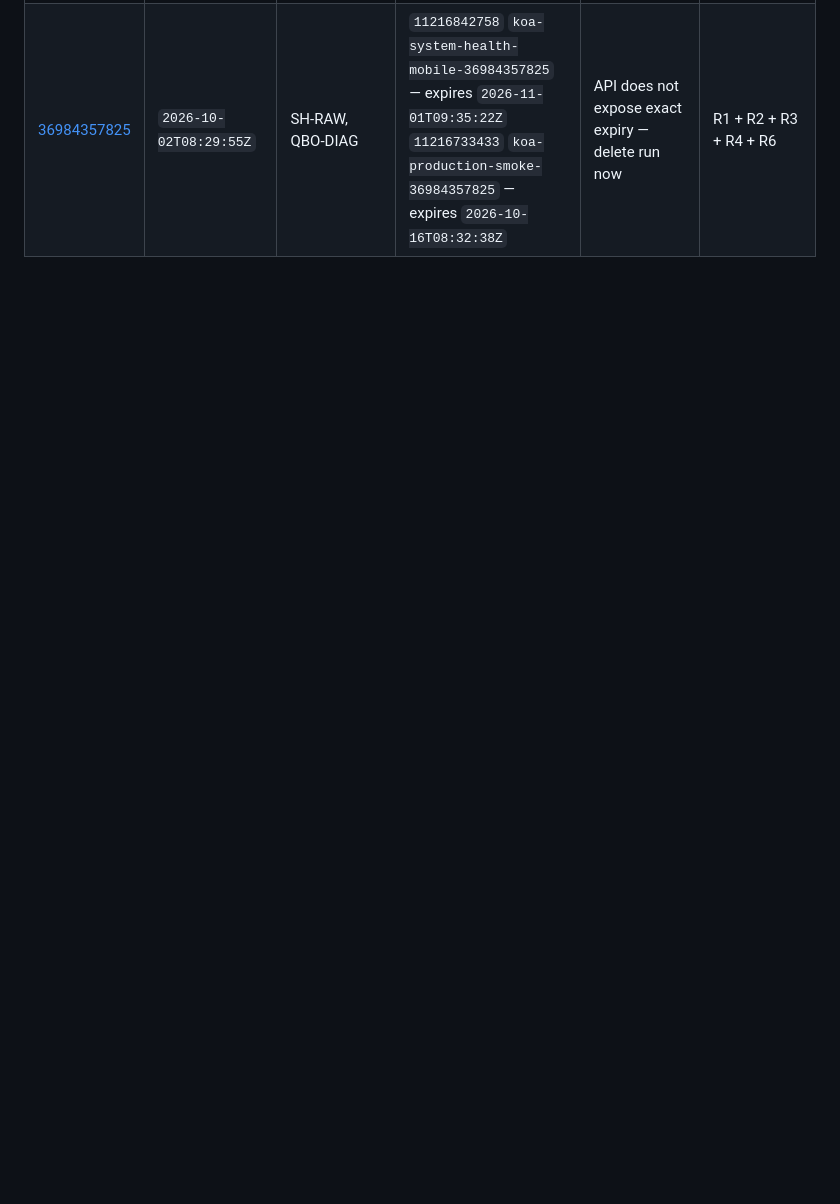
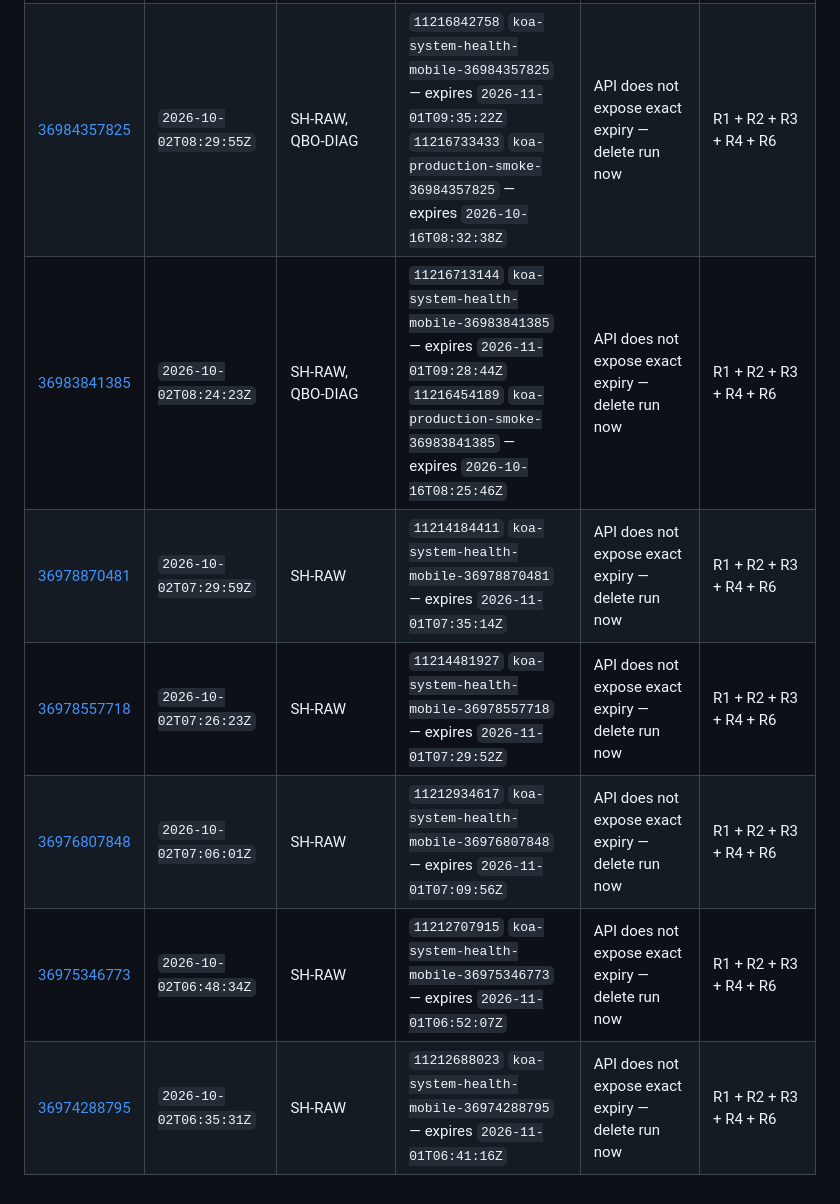
Before and after one commit to AstroTat808/koasevents.com, a Markdown page: docs/security/2026-10-08-github-actions-public-exposure-inventory.md, the part around the change. GitHub-like rendering; blank space fills up the shorter version.

Commit message:
Extend Production Visual QA incident inventory

```diff
--- a/docs/security/2026-10-08-github-actions-public-exposure-inventory.md
+++ b/docs/security/2026-10-08-github-actions-public-exposure-inventory.md
@@ -52,3 +52,9 @@ GitHub's artifact API supplies an exact `expires_at` timestamp for each artifact
 | [37009873995](https://github.com/AstroTat808/koasevents.com/actions/runs/37009873995) | `2026-10-02T12:57:40Z` | SH-RAW, QBO-DIAG | `11227526528` `koa-production-smoke-37009873995` — expires `2026-10-16T12:58:54Z`<br>`11227432853` `koa-system-health-mobile-37009873995` — expires `2026-11-01T13:01:28Z` | API does not expose exact expiry — delete run now | R1 + R2 + R3 + R4 + R6 |
 | [36985643469](https://github.com/AstroTat808/koasevents.com/actions/runs/36985643469) | `2026-10-02T08:43:12Z` | SH-RAW, QBO-DIAG | `11218010808` `koa-system-health-mobile-36985643469` — expires `2026-11-01T09:47:19Z`<br>`11217590924` `koa-production-smoke-36985643469` — expires `2026-10-16T08:44:19Z` | API does not expose exact expiry — delete run now | R1 + R2 + R3 + R4 + R6 |
 | [36984357825](https://github.com/AstroTat808/koasevents.com/actions/runs/36984357825) | `2026-10-02T08:29:55Z` | SH-RAW, QBO-DIAG | `11216842758` `koa-system-health-mobile-36984357825` — expires `2026-11-01T09:35:22Z`<br>`11216733433` `koa-production-smoke-36984357825` — expires `2026-10-16T08:32:38Z` | API does not expose exact expiry — delete run now | R1 + R2 + R3 + R4 + R6 |
+| [36983841385](https://github.com/AstroTat808/koasevents.com/actions/runs/36983841385) | `2026-10-02T08:24:23Z` | SH-RAW, QBO-DIAG | `11216713144` `koa-system-health-mobile-36983841385` — expires `2026-11-01T09:28:44Z`<br>`11216454189` `koa-production-smoke-36983841385` — expires `2026-10-16T08:25:46Z` | API does not expose exact expiry — delete run now | R1 + R2 + R3 + R4 + R6 |
+| [36978870481](https://github.com/AstroTat808/koasevents.com/actions/runs/36978870481) | `2026-10-02T07:29:59Z` | SH-RAW | `11214184411` `koa-system-health-mobile-36978870481` — expires `2026-11-01T07:35:14Z` | API does not expose exact expiry — delete run now | R1 + R2 + R3 + R4 + R6 |
+| [36978557718](https://github.com/AstroTat808/koasevents.com/actions/runs/36978557718) | `2026-10-02T07:26:23Z` | SH-RAW | `11214481927` `koa-system-health-mobile-36978557718` — expires `2026-11-01T07:29:52Z` | API does not expose exact expiry — delete run now | R1 + R2 + R3 + R4 + R6 |
+| [36976807848](https://github.com/AstroTat808/koasevents.com/actions/runs/36976807848) | `2026-10-02T07:06:01Z` | SH-RAW | `11212934617` `koa-system-health-mobile-36976807848` — expires `2026-11-01T07:09:56Z` | API does not expose exact expiry — delete run now | R1 + R2 + R3 + R4 + R6 |
+| [36975346773](https://github.com/AstroTat808/koasevents.com/actions/runs/36975346773) | `2026-10-02T06:48:34Z` | SH-RAW | `11212707915` `koa-system-health-mobile-36975346773` — expires `2026-11-01T06:52:07Z` | API does not expose exact expiry — delete run now | R1 + R2 + R3 + R4 + R6 |
+| [36974288795](https://github.com/AstroTat808/koasevents.com/actions/runs/36974288795) | `2026-10-02T06:35:31Z` | SH-RAW | `11212688023` `koa-system-health-mobile-36974288795` — expires `2026-11-01T06:41:16Z` | API does not expose exact expiry — delete run now | R1 + R2 + R3 + R4 + R6 |
```
